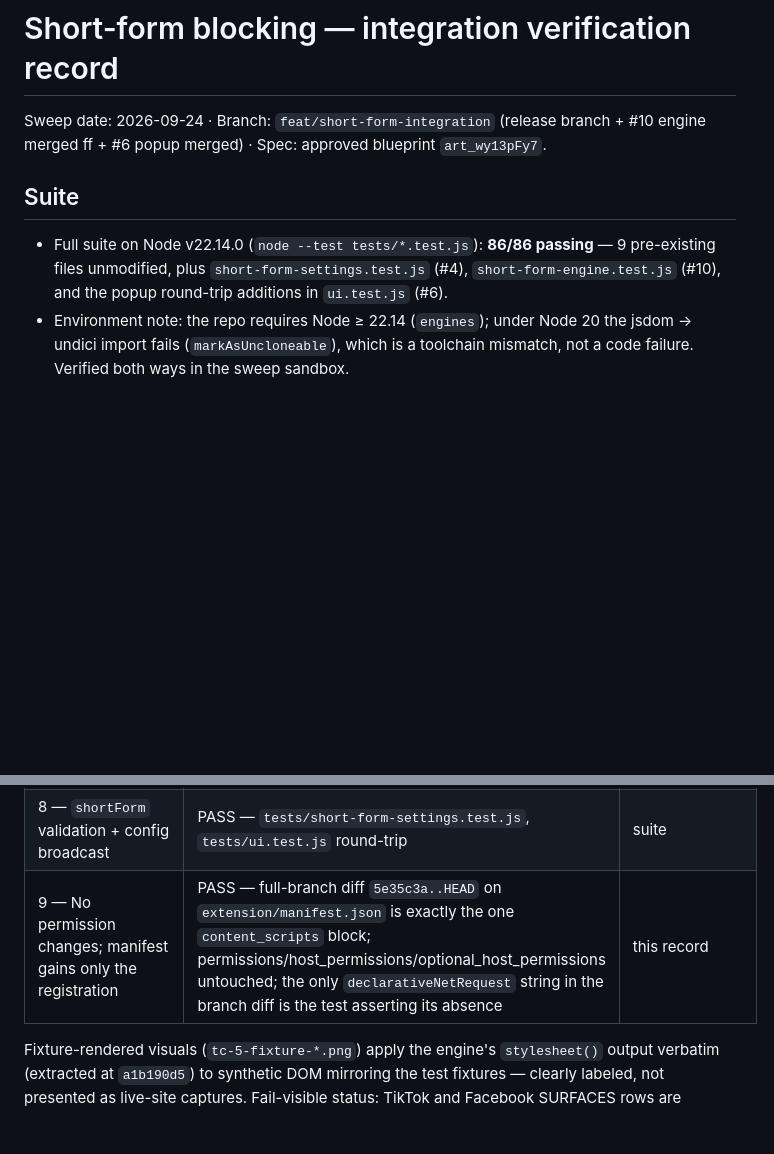
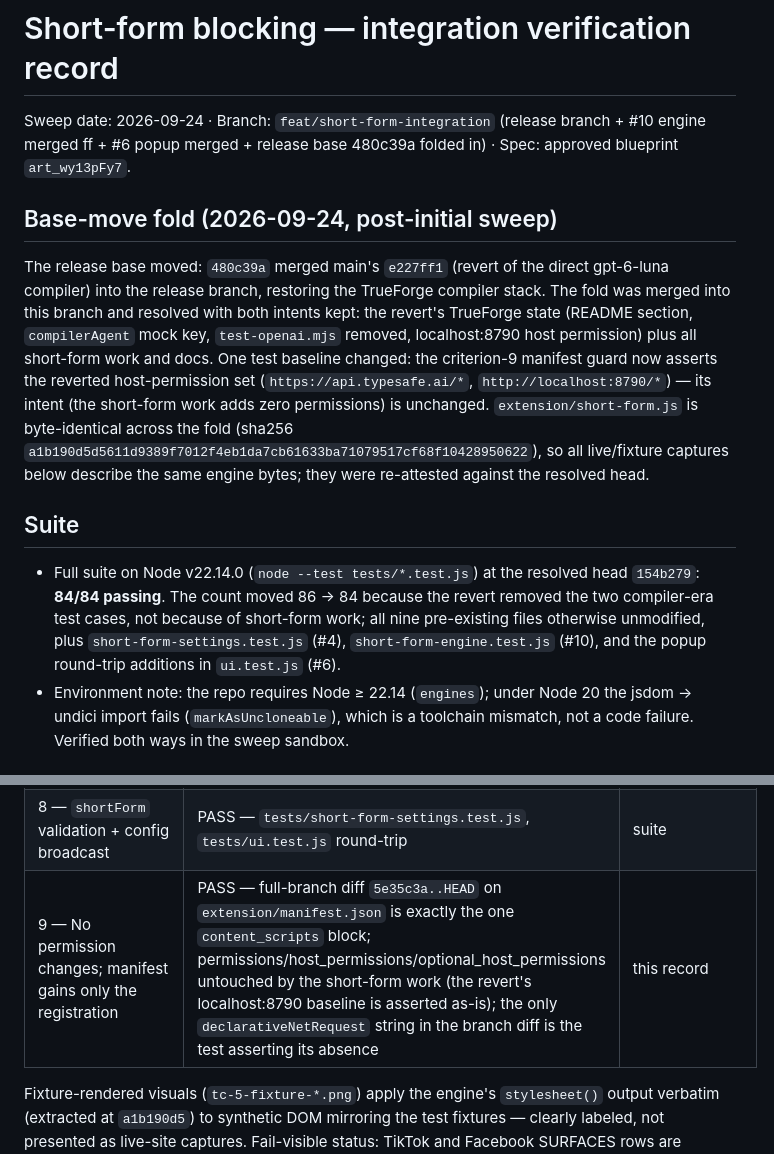
Before and after one commit to rishiv7/content-blocker, a Markdown page: docs/short-form-integration-verification.md, 2 parts joined by grey strips. Drawn GitHub-style; blank space fills up the shorter version.

Commit message:
chore(release): record the base-move fold and re-verification
Documents the 480c39a fold (revert e227ff1), the conflict resolutions,
the 84/84 suite at the resolved head 154b279, and the engine
byte-identity (a1b190d5) that keeps the visual evidence valid.

Co-authored-by: Rishi V <rishv03@gmail.com>

```diff
--- a/docs/short-form-integration-verification.md
+++ b/docs/short-form-integration-verification.md
@@ -1,10 +1,14 @@
 # Short-form blocking — integration verification record
 
-Sweep date: 2026-09-24 · Branch: `feat/short-form-integration` (release branch + #10 engine merged ff + #6 popup merged) · Spec: approved blueprint `art_wy13pFy7`.
+Sweep date: 2026-09-24 · Branch: `feat/short-form-integration` (release branch + #10 engine merged ff + #6 popup merged + release base 480c39a folded in) · Spec: approved blueprint `art_wy13pFy7`.
+
+## Base-move fold (2026-09-24, post-initial sweep)
+
+The release base moved: `480c39a` merged main's `e227ff1` (revert of the direct gpt-6-luna compiler) into the release branch, restoring the TrueForge compiler stack. The fold was merged into this branch and resolved with both intents kept: the revert's TrueForge state (README section, `compilerAgent` mock key, `test-openai.mjs` removed, localhost:8790 host permission) plus all short-form work and docs. One test baseline changed: the criterion-9 manifest guard now asserts the reverted host-permission set (`https://api.typesafe.ai/*`, `http://localhost:8790/*`) — its intent (the short-form work adds zero permissions) is unchanged. `extension/short-form.js` is byte-identical across the fold (sha256 `a1b190d5d5611d9389f7012f4eb1da7cb61633ba71079517cf68f10428950622`), so all live/fixture captures below describe the same engine bytes; they were re-attested against the resolved head.
 
 ## Suite
 
-- Full suite on Node v22.14.0 (`node --test tests/*.test.js`): **86/86 passing** — 9 pre-existing files unmodified, plus `short-form-settings.test.js` (#4), `short-form-engine.test.js` (#10), and the popup round-trip additions in `ui.test.js` (#6).
+- Full suite on Node v22.14.0 (`node --test tests/*.test.js`) at the resolved head `154b279`: **84/84 passing**. The count moved 86 → 84 because the revert removed the two compiler-era test cases, not because of short-form work; all nine pre-existing files otherwise unmodified, plus `short-form-settings.test.js` (#4), `short-form-engine.test.js` (#10), and the popup round-trip additions in `ui.test.js` (#6).
 - Environment note: the repo requires Node ≥ 22.14 (`engines`); under Node 20 the jsdom → undici import fails (`markAsUncloneable`), which is a toolchain mismatch, not a code failure. Verified both ways in the sweep sandbox.
 
 ## Integrated flow (popup toggle → broadcast → suppression)
@@ -21,7 +25,7 @@ The popup persists `shortForm` via `SAVE_SETTINGS`; the worker broadcasts `CONFI
 | 6 — Mode off → zero artifacts | LIVE PASS: after `CONFIG_CHANGED {shortForm:false}` — style element gone, both scope attributes null, chip gone, native `history.pushState` restored (`pushRestored: true`) | `tc-4-toggle-off-after.png` |
 | 7 — `SET_SITE` keyless when short-form on; today's errors when off | PASS — `tests/short-form-settings.test.js` (merged with #4) | suite |
 | 8 — `shortForm` validation + config broadcast | PASS — `tests/short-form-settings.test.js`, `tests/ui.test.js` round-trip | suite |
-| 9 — No permission changes; manifest gains only the registration | PASS — full-branch diff `5e35c3a..HEAD` on `extension/manifest.json` is exactly the one `content_scripts` block; permissions/host_permissions/optional_host_permissions untouched; the only `declarativeNetRequest` string in the branch diff is the test asserting its absence | this record |
+| 9 — No permission changes; manifest gains only the registration | PASS — full-branch diff `5e35c3a..HEAD` on `extension/manifest.json` is exactly the one `content_scripts` block; permissions/host_permissions/optional_host_permissions untouched by the short-form work (the revert's localhost:8790 baseline is asserted as-is); the only `declarativeNetRequest` string in the branch diff is the test asserting its absence | this record |
 
 Fixture-rendered visuals (`tc-5-fixture-*.png`) apply the engine's `stylesheet()` output verbatim (extracted at `a1b190d5`) to synthetic DOM mirroring the test fixtures — clearly labeled, not presented as live-site captures. Fail-visible status: TikTok and Facebook SURFACES rows are marked unverified (2026-09-24); a selector miss on those surfaces hides nothing.
 
```
